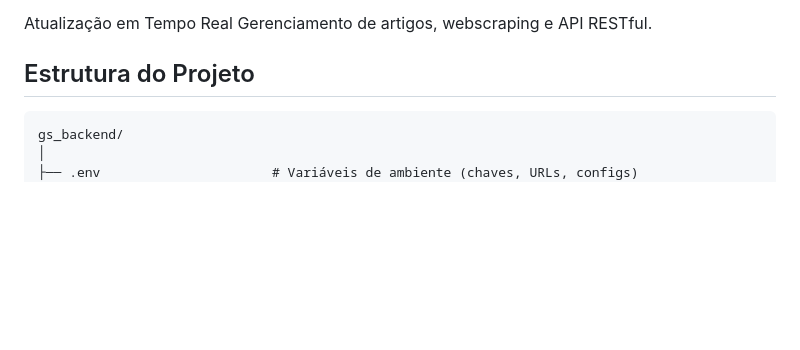
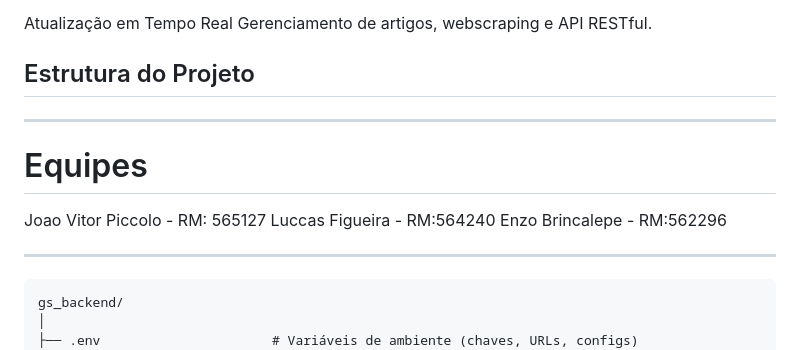
Before and after one commit to Aegis-Pluvial/gs_backend, a Markdown page: README.md, the part around one of its changes. GitHub-like rendering; blank space fills up the shorter version.

````diff
--- a/README.md
+++ b/README.md
@@ -4,6 +4,16 @@ Backend para O Site Aegis-Pluvial.
 
 Atualização em Tempo Real Gerenciamento de artigos, webscraping e API RESTful.
 ## Estrutura do Projeto
+
+---
+# Equipes
+
+Joao Vitor Piccolo - RM: 565127
+Luccas Figueira - RM:564240
+Enzo Brincalepe -  RM:562296
+
+
+---
 
 ```
 gs_backend/
````
Also changed, not shown: other parts of README.md (+1 -0 lines).
